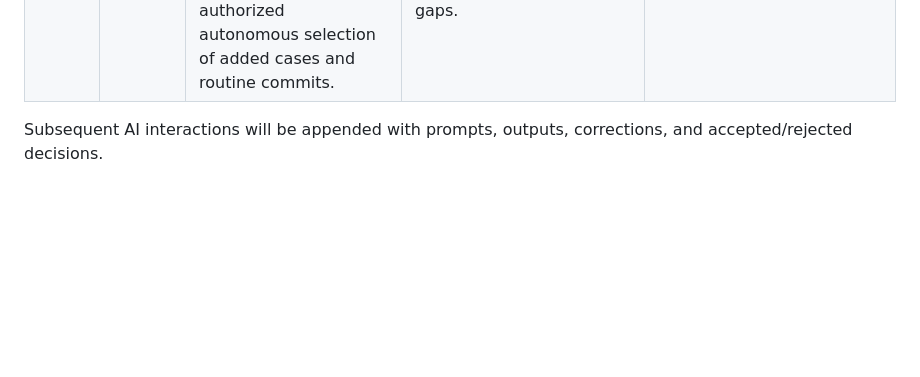
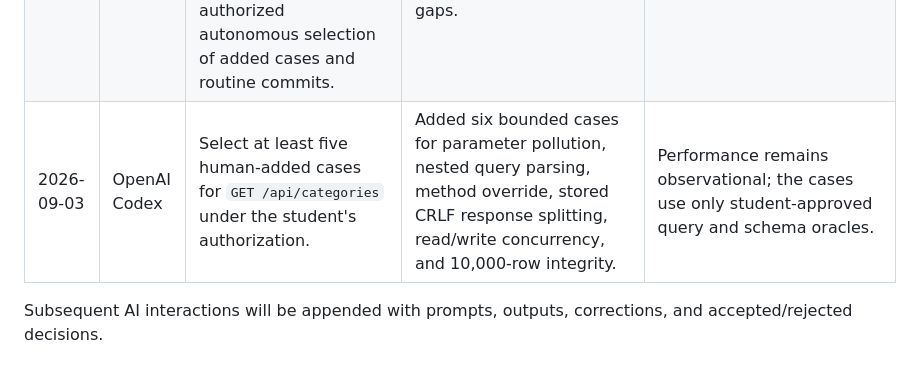
Before and after one commit to luanthuco11/hw06-api-testing, a Markdown page: docs/ai-audit.md, the part around the change. Rendered like a GitHub page; blank space fills up the shorter version.

Commit message:
test(fr14-get): add student-approved additional cases

```diff
--- a/docs/ai-audit.md
+++ b/docs/ai-audit.md
@@ -22,5 +22,6 @@ I use AI tools for the following tasks.
 | 2026-09-03 | OpenAI Codex | Implement and execute the approved FR-11 set with Postman/Newman. | Built deterministic multi-user/order fixtures and 47 FR-11 collection items. The first run was rejected after five fixture logins exposed an ordering mistake: SUT startup had reset the preloaded database. The corrected run started SUT, then seeded data, verified all logins, and executed 71 requests/49 assertions with 35 passing and 14 failing. | Only the corrected run is reported. Five defect candidates and one hardening observation were derived from its JSON/HTML evidence; screenshots and GitHub Issues remain pending. |
 | 2026-09-03 | OpenAI Codex | Continue with the first independently counted FR-14 endpoint, `GET /api/categories`. | Generated 40 unreviewed cases spanning data states, strict schema, Unicode/adversarial stored values, public access, query isolation, concurrency, HTTP behavior, and non-mutation. | Human audit and decisions on strict schema and unspecified HTTP/cache behavior are pending. |
 | 2026-09-03 | OpenAI Codex | Student approved strict `id/name` schema, ignore-and-200 for unknown queries, 406 for HTML Accept, and observation-only handling for unspecified behavior. Student also authorized autonomous selection of added cases and routine commits. | Audited the 40 GET Category cases as 34 VALID and 6 INCOMPLETE, correcting the ambiguous Accept oracle while preserving all specification gaps. | Decisions were explicitly approved before recording the audit. |
+| 2026-09-03 | OpenAI Codex | Select at least five human-added cases for `GET /api/categories` under the student's authorization. | Added six bounded cases for parameter pollution, nested query parsing, method override, stored CRLF response splitting, read/write concurrency, and 10,000-row integrity. | Performance remains observational; the cases use only student-approved query and schema oracles. |
 
 Subsequent AI interactions will be appended with prompts, outputs, corrections, and accepted/rejected decisions.
```
Also changed, not shown: test-cases/fr14-get-categories/human-added.md (added, +19 -0 lines).
